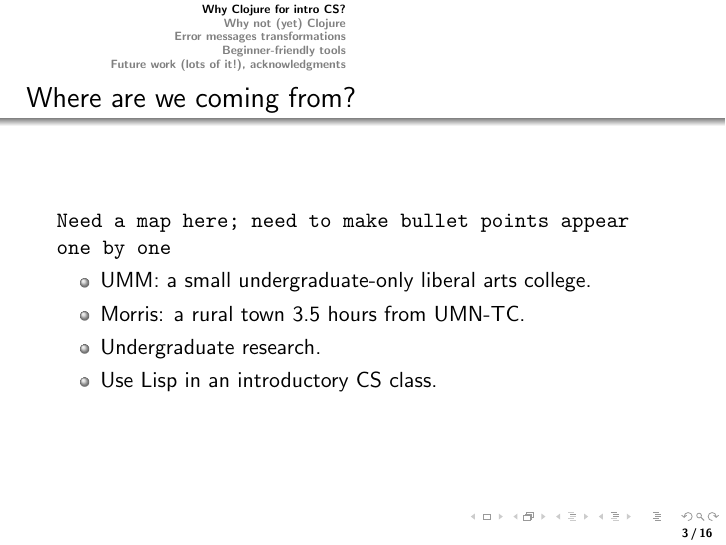
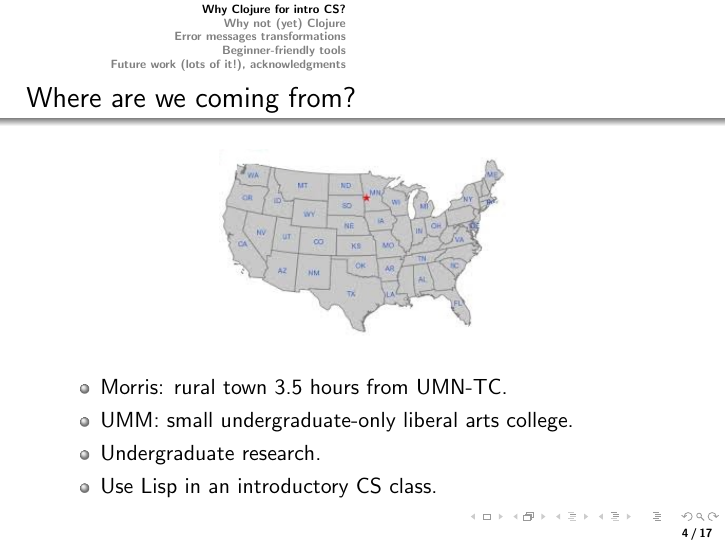
Before and after one commit to elenam/cw-talk, LaTeX slides (cwTalk.tex): page 3 of 16 before the commit and page 4 of 17 after it. Compiled offline with pdfLaTeX.

Commit message:
added a picture and fiddled a bit with later slides

```diff
--- a/cwTalk.tex
+++ b/cwTalk.tex
@@ -1,6 +1,7 @@
 \documentclass{beamer}
 \usepackage{beamerthemeshadow}
 \usepackage{color}
+\usepackage{graphicx}
 
 \mode<presentation>
 {
@@ -8,7 +9,7 @@
  \usecolortheme{dove}
 
 
-  \setbeamercovered{transparent}
+  \setbeamercovered{invisible}
   % or whatever (possibly just delete it)
 }
 \setbeamertemplate{footline}[page number]{}
@@ -44,13 +45,15 @@ This is work in progress!!!
 
 \begin{frame}
    \frametitle{Where are we coming from?}
-{\tt Need a map here; need to make bullet points appear one by one}
-
+\begin{figure}
+\includegraphics[scale=0.7]{morris.jpg}
+\end{figure}
+%{\tt Need a map here; need to make bullet points appear one by one}
 \begin{itemize}
-\item UMM: a small undergraduate-only liberal arts college.
-\item Morris: a rural town 3.5 hours from UMN-TC.
+\item Morris: rural town 3.5 hours from UMN-TC.
+\item UMM:  small undergraduate-only liberal arts college.
 \item Undergraduate research.
-\item Use Lisp in an introductory CS class.
+\item<2>Use Lisp in an introductory CS class.
 \end{itemize}
 \end{frame}
 
```
Also changed, not shown: morris.jpg (added).
